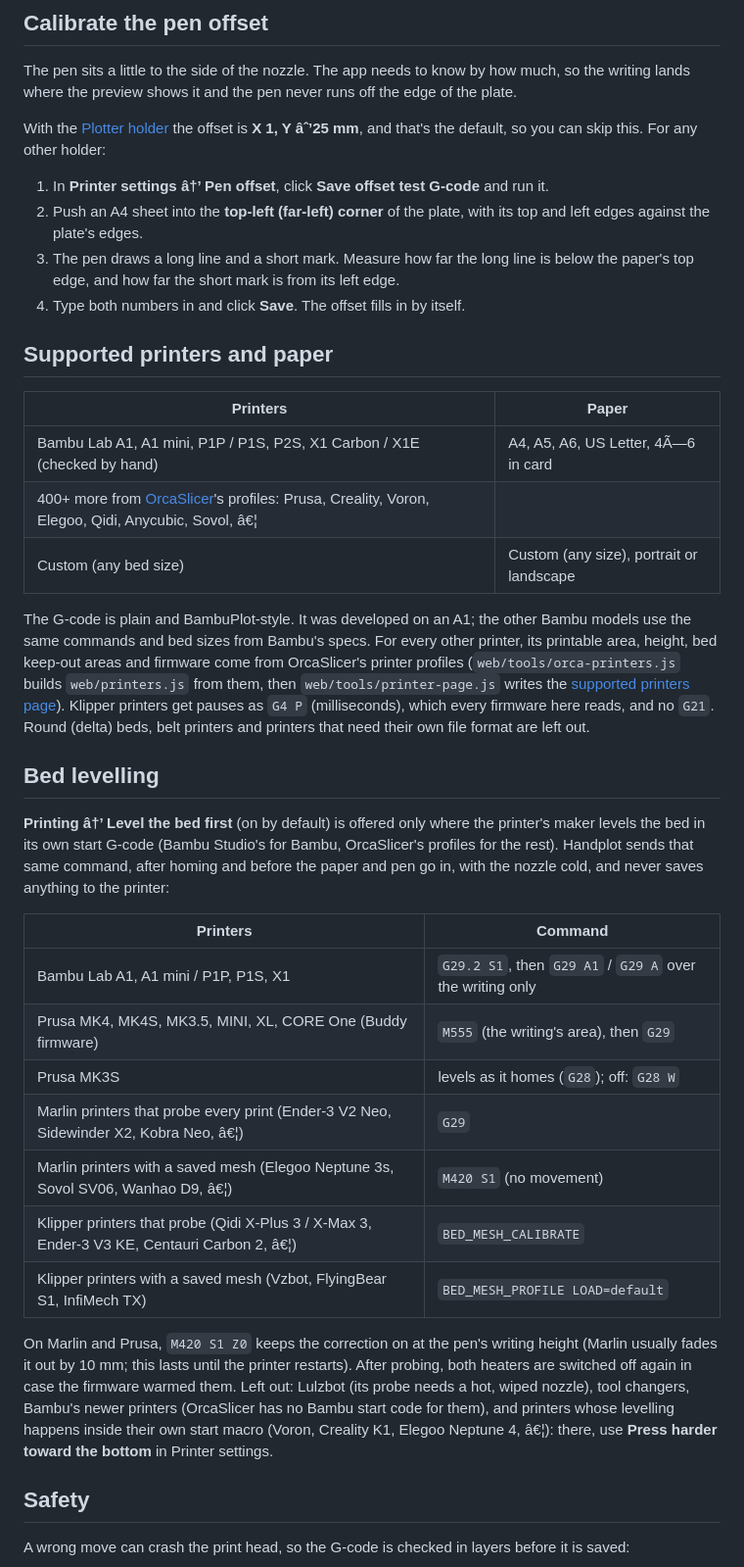
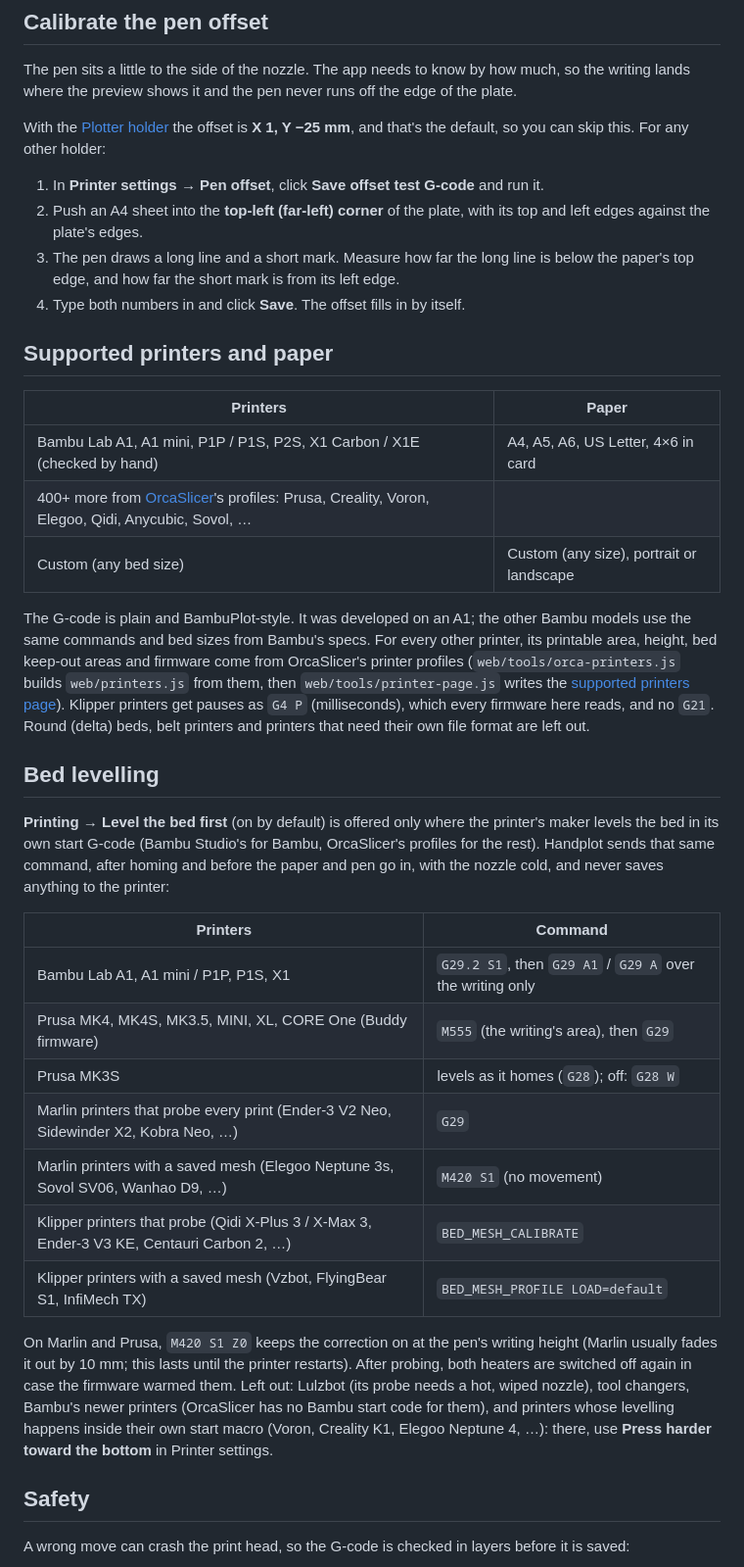
Before and after one commit to priencelucifer/handwrite, a Markdown page: README.md, the part around one of its changes. Shown at 98% size. Rendered like a GitHub page.

Commit message:
README: restore its special characters (… → − × é), garbled by the last commit's badge edit

```diff
--- a/README.md
+++ b/README.md
@@ -88,10 +88,10 @@ Do a dry run first, and stay with the printer the first time.
 The pen sits a little to the side of the nozzle. The app needs to know by how much, so the writing lands where the
 preview shows it and the pen never runs off the edge of the plate.
 
-With the [Plotter holder](https://makerworld.com/en/models/1247876-plotter#profileId-1269790) the offset is **X 1, Y âˆ’25 mm**, and that's the
+With the [Plotter holder](https://makerworld.com/en/models/1247876-plotter#profileId-1269790) the offset is **X 1, Y −25 mm**, and that's the
 default, so you can skip this. For any other holder:
 
-1. In **Printer settings â†’ Pen offset**, click **Save offset test G-code** and run it.
+1. In **Printer settings → Pen offset**, click **Save offset test G-code** and run it.
 2. Push an A4 sheet into the **top-left (far-left) corner** of the plate, with its top and left edges against the plate's edges.
 3. The pen draws a long line and a short mark. Measure how far the long line is below the paper's top edge,
    and how far the short mark is from its left edge.
@@ -101,8 +101,8 @@ default, so you can skip this. For any other holder:
 
 | Printers | Paper |
 |---|---|
-| Bambu Lab A1, A1 mini, P1P / P1S, P2S, X1 Carbon / X1E (checked by hand) | A4, A5, A6, US Letter, 4Ã—6 in card |
-| 400+ more from [OrcaSlicer](https://github.com/OrcaSlicer/OrcaSlicer)'s profiles: Prusa, Creality, Voron, Elegoo, Qidi, Anycubic, Sovol, â€¦ | |
+| Bambu Lab A1, A1 mini, P1P / P1S, P2S, X1 Carbon / X1E (checked by hand) | A4, A5, A6, US Letter, 4×6 in card |
+| 400+ more from [OrcaSlicer](https://github.com/OrcaSlicer/OrcaSlicer)'s profiles: Prusa, Creality, Voron, Elegoo, Qidi, Anycubic, Sovol, … | |
 | Custom (any bed size) | Custom (any size), portrait or landscape |
 
 The G-code is plain and BambuPlot-style. It was developed on an A1; the other Bambu models use the same commands and
@@ -114,7 +114,7 @@ printers that need their own file format are left out.
 
 ## Bed levelling
 
-**Printing â†’ Level the bed first** (on by default) is offered only where the printer's maker levels the bed in its own
+**Printing → Level the bed first** (on by default) is offered only where the printer's maker levels the bed in its own
 start G-code (Bambu Studio's for Bambu, OrcaSlicer's profiles for the rest). Handplot sends that same command, after
 homing and before the paper and pen go in, with the nozzle cold, and never saves anything to the printer:
 
@@ -123,16 +123,16 @@ homing and before the paper and pen go in, with the nozzle cold, and never saves
 | Bambu Lab A1, A1 mini / P1P, P1S, X1 | `G29.2 S1`, then `G29 A1` / `G29 A` over the writing only |
 | Prusa MK4, MK4S, MK3.5, MINI, XL, CORE One (Buddy firmware) | `M555` (the writing's area), then `G29` |
 | Prusa MK3S | levels as it homes (`G28`); off: `G28 W` |
-| Marlin printers that probe every print (Ender-3 V2 Neo, Sidewinder X2, Kobra Neo, â€¦) | `G29` |
-| Marlin printers with a saved mesh (Elegoo Neptune 3s, Sovol SV06, Wanhao D9, â€¦) | `M420 S1` (no movement) |
-| Klipper printers that probe (Qidi X-Plus 3 / X-Max 3, Ender-3 V3 KE, Centauri Carbon 2, â€¦) | `BED_MESH_CALIBRATE` |
+| Marlin printers that probe every print (Ender-3 V2 Neo, Sidewinder X2, Kobra Neo, …) | `G29` |
+| Marlin printers with a saved mesh (Elegoo Neptune 3s, Sovol SV06, Wanhao D9, …) | `M420 S1` (no movement) |
+| Klipper printers that probe (Qidi X-Plus 3 / X-Max 3, Ender-3 V3 KE, Centauri Carbon 2, …) | `BED_MESH_CALIBRATE` |
 | Klipper printers with a saved mesh (Vzbot, FlyingBear S1, InfiMech TX) | `BED_MESH_PROFILE LOAD=default` |
 
 On Marlin and Prusa, `M420 S1 Z0` keeps the correction on at the pen's writing height (Marlin usually fades it out by
 10 mm; this lasts until the printer restarts). After probing, both heaters are switched off again in case the firmware
 warmed them. Left out: Lulzbot (its probe needs a hot, wiped nozzle), tool changers, Bambu's newer printers (OrcaSlicer
 has no Bambu start code for them), and printers whose levelling happens inside their own start macro (Voron, Creality
-K1, Elegoo Neptune 4, â€¦): there, use **Press harder toward the bottom** in Printer settings.
+K1, Elegoo Neptune 4, …): there, use **Press harder toward the bottom** in Printer settings.
 
 ## Safety
 
```
Also changed, not shown: other parts of README.md (+2 -2 lines).
